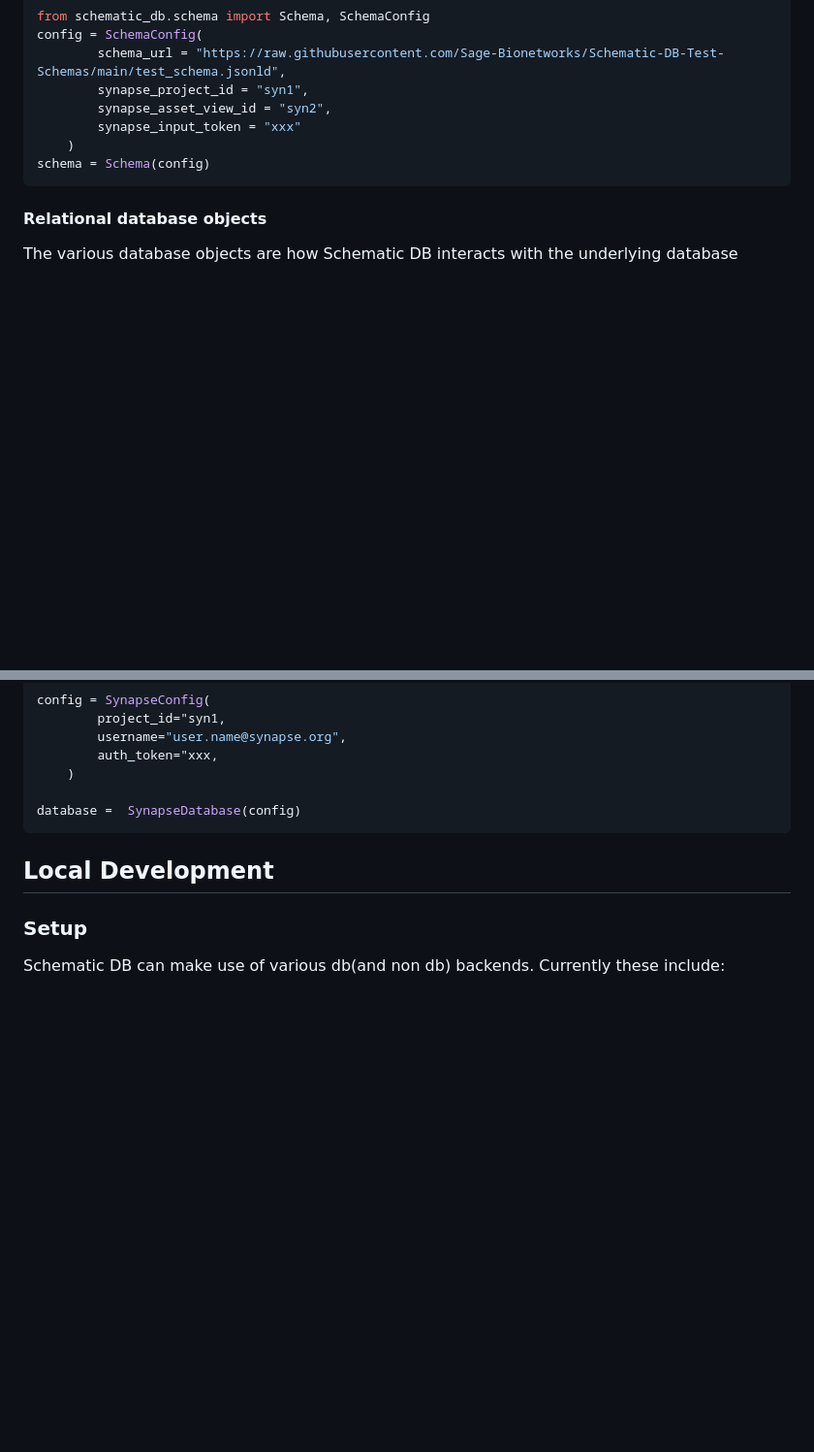
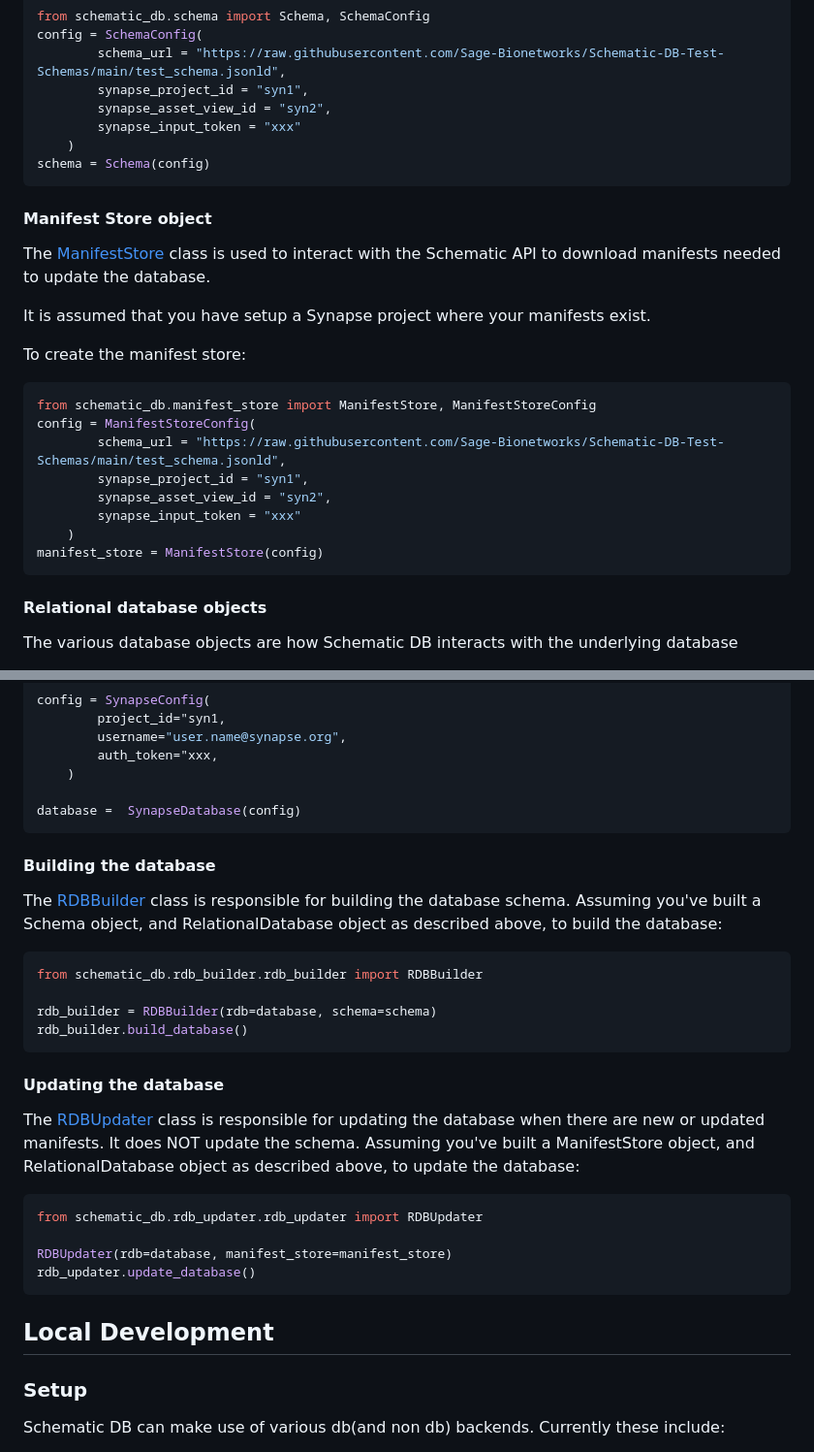
Before and after one commit to allaway/schematic_db, a Markdown page: README.md, 2 parts joined by grey strips. Shown: that part at 97% size. Drawn GitHub-style; blank space fills up the shorter version.

Commit message:
added section for using schematic db

````diff
--- a/README.md
+++ b/README.md
@@ -39,6 +39,25 @@ config = SchemaConfig(
 schema = Schema(config)
 ```
 
+#### Manifest Store object
+
+The [ManifestStore](https://github.com/Sage-Bionetworks/schematic_db/blob/main/schematic_db/manifest_store/manifest_store.py) class is used to interact with the Schematic API to download manifests needed to update the database.
+
+It is assumed that you have setup a Synapse project where your manifests exist.
+
+To create the manifest store:
+
+```python
+from schematic_db.manifest_store import ManifestStore, ManifestStoreConfig
+config = ManifestStoreConfig(
+        schema_url = "https://raw.githubusercontent.com/Sage-Bionetworks/Schematic-DB-Test-Schemas/main/test_schema.jsonld",
+        synapse_project_id = "syn1",
+        synapse_asset_view_id = "syn2",
+        synapse_input_token = "xxx"
+    )
+manifest_store = ManifestStore(config)
+```
+
 #### Relational database objects
 
 The various database objects are how Schematic DB interacts with the underlying database
@@ -75,6 +94,28 @@ config = SynapseConfig(
     )
 
 database =  SynapseDatabase(config)
+```
+
+#### Building the database
+
+The [RDBBuilder](https://github.com/Sage-Bionetworks/schematic_db/blob/main/schematic_db/rdb_builder/rdb_builder.py) class is responsible for building the database schema. Assuming you've built a Schema object, and RelationalDatabase object as described above, to build the database:
+
+```python
+from schematic_db.rdb_builder.rdb_builder import RDBBuilder
+
+rdb_builder = RDBBuilder(rdb=database, schema=schema)
+rdb_builder.build_database()
+```
+
+#### Updating the database
+
+The [RDBUpdater](https://github.com/Sage-Bionetworks/schematic_db/blob/main/schematic_db/rdb_updater/rdb_updater.py) class is responsible for updating the database when there are new or updated manifests. It does NOT update the schema. Assuming you've built a ManifestStore object, and RelationalDatabase object as described above, to update the database:
+
+```python
+from schematic_db.rdb_updater.rdb_updater import RDBUpdater
+
+RDBUpdater(rdb=database, manifest_store=manifest_store)
+rdb_updater.update_database()
 ```
 
 ## Local Development
````
